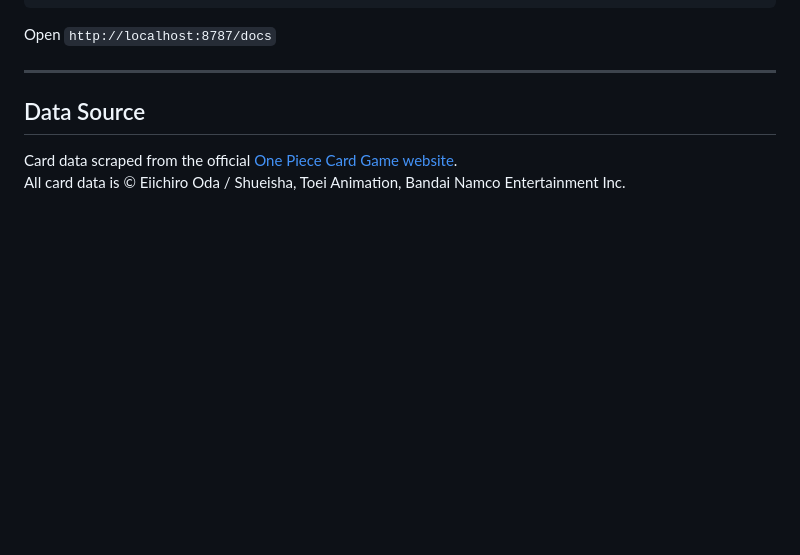
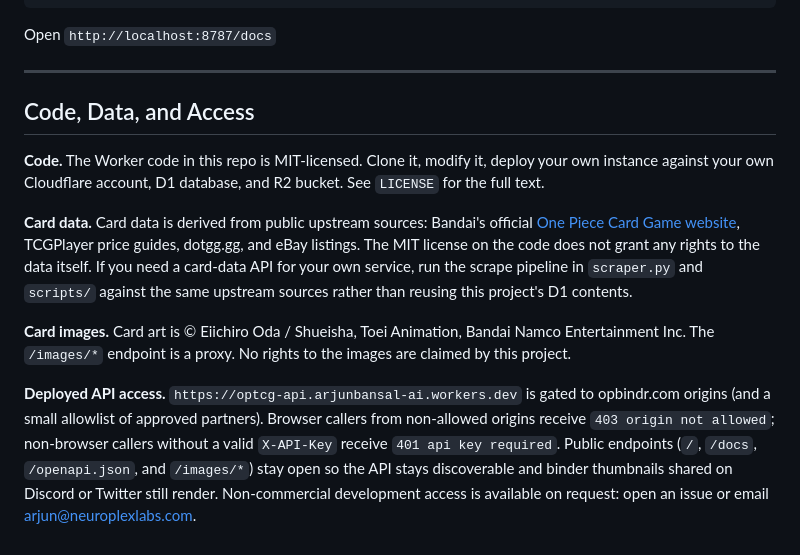
Before and after one commit to arjunkai/optcg-api, a Markdown page: README.md, the part around the change. Rendered like a GitHub page; blank space fills up the shorter version.

Commit message:
docs: spell out code/data/image/access split in README
The MIT license on the code does not cover the D1 contents, the proxied
card images, or runtime access to the deployed Worker. Make that
explicit so cloners understand they need to run the scrape pipeline
themselves and that the deployed URL is gated to opbindr.com.

Co-Authored-By: Claude Opus 4.7 (1M context) <noreply@anthropic.com>

```diff
--- a/README.md
+++ b/README.md
@@ -165,7 +165,12 @@ Open `http://localhost:8787/docs`
 
 ---
 
-## Data Source
+## Code, Data, and Access
 
-Card data scraped from the official [One Piece Card Game website](https://en.onepiece-cardgame.com/cardlist/).
-All card data is © Eiichiro Oda / Shueisha, Toei Animation, Bandai Namco Entertainment Inc.
+**Code.** The Worker code in this repo is MIT-licensed. Clone it, modify it, deploy your own instance against your own Cloudflare account, D1 database, and R2 bucket. See `LICENSE` for the full text.
+
+**Card data.** Card data is derived from public upstream sources: Bandai's official [One Piece Card Game website](https://en.onepiece-cardgame.com/cardlist/), TCGPlayer price guides, dotgg.gg, and eBay listings. The MIT license on the code does not grant any rights to the data itself. If you need a card-data API for your own service, run the scrape pipeline in `scraper.py` and `scripts/` against the same upstream sources rather than reusing this project's D1 contents.
+
+**Card images.** Card art is © Eiichiro Oda / Shueisha, Toei Animation, Bandai Namco Entertainment Inc. The `/images/*` endpoint is a proxy. No rights to the images are claimed by this project.
+
+**Deployed API access.** `https://optcg-api.arjunbansal-ai.workers.dev` is gated to opbindr.com origins (and a small allowlist of approved partners). Browser callers from non-allowed origins receive `403 origin not allowed`; non-browser callers without a valid `X-API-Key` receive `401 api key required`. Public endpoints (`/`, `/docs`, `/openapi.json`, and `/images/*`) stay open so the API stays discoverable and binder thumbnails shared on Discord or Twitter still render. Non-commercial development access is available on request: open an issue or email arjun@neuroplexlabs.com.
```
